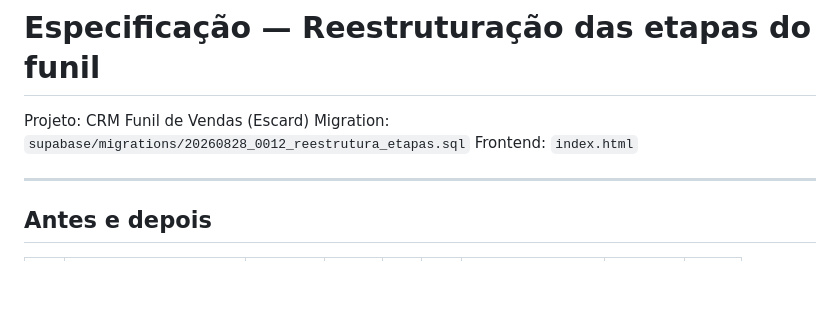
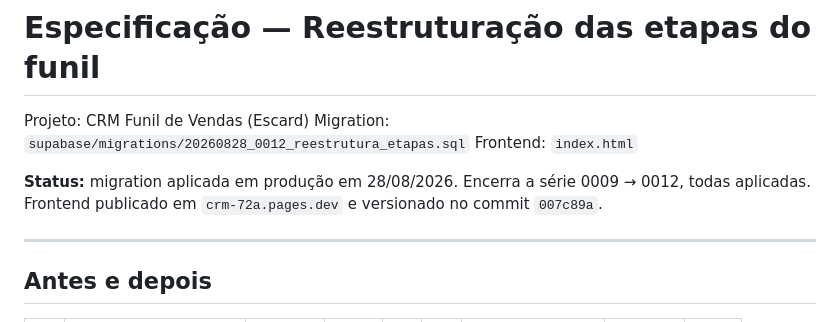
Before and after one commit to escardcartoes-cmd/CRM-ESCARD, a Markdown page: spec-etapas-funil.md, the part around the change. Rendered like a GitHub page; blank space fills up the shorter version.

Commit message:
docs: status da 0012 na spec de etapas do funil

```diff
--- a/spec-etapas-funil.md
+++ b/spec-etapas-funil.md
@@ -3,6 +3,10 @@
 Projeto: CRM Funil de Vendas (Escard)
 Migration: `supabase/migrations/20260828_0012_reestrutura_etapas.sql`
 Frontend: `index.html`
+
+**Status:** migration aplicada em produção em 28/08/2026. Encerra a série
+0009 → 0012, todas aplicadas. Frontend publicado em `crm-72a.pages.dev` e
+versionado no commit `007c89a`.
 
 ---
 
```
